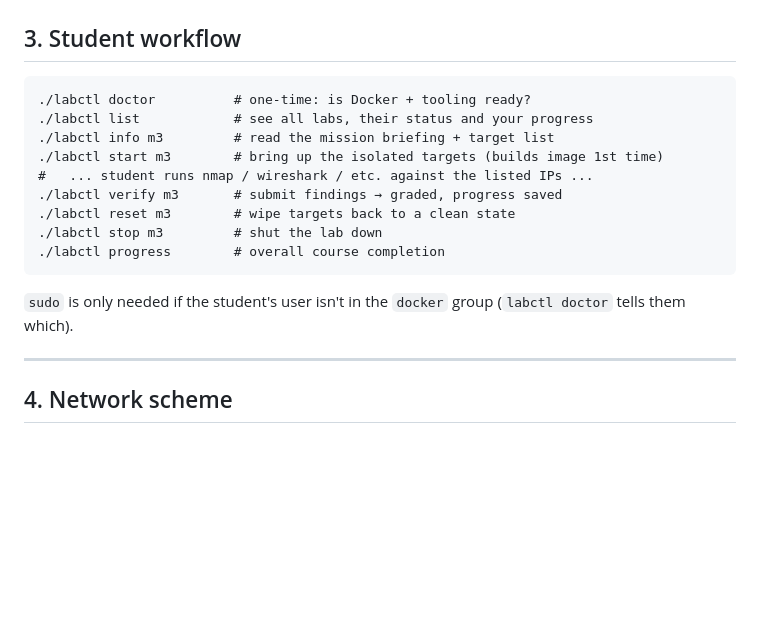
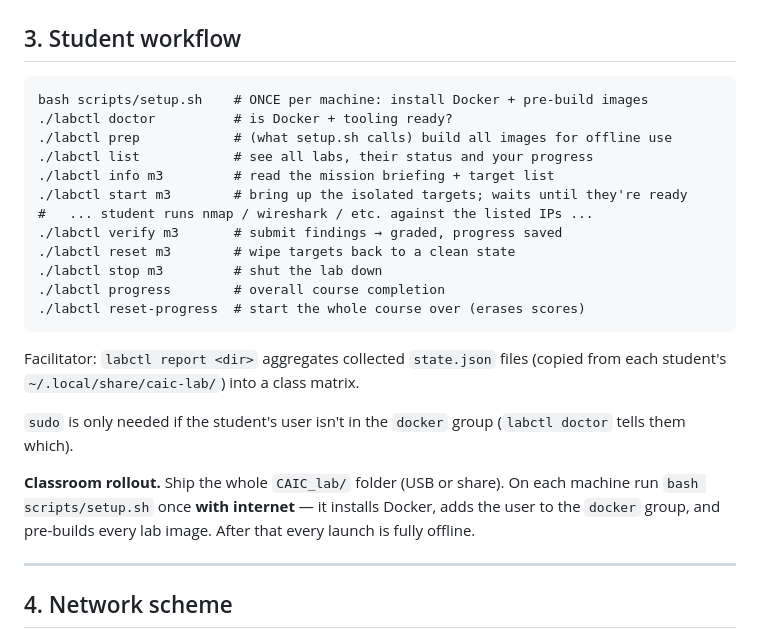
Before and after one commit to C1DC/CAICR, a Markdown page: LAB_ENGINE.md, the part around the change. Rendered like a GitHub page; blank space fills up the shorter version.

Commit message:
Document prep/report/reset-progress and classroom rollout
Co-Authored-By: Claude Opus 4.8 <noreply@anthropic.com>

````diff
--- a/LAB_ENGINE.md
+++ b/LAB_ENGINE.md
@@ -60,19 +60,30 @@ of the (possibly root-owned, read-only) install tree.
 ## 3. Student workflow
 
 ```
-./labctl doctor          # one-time: is Docker + tooling ready?
+bash scripts/setup.sh    # ONCE per machine: install Docker + pre-build images
+./labctl doctor          # is Docker + tooling ready?
+./labctl prep            # (what setup.sh calls) build all images for offline use
 ./labctl list            # see all labs, their status and your progress
 ./labctl info m3         # read the mission briefing + target list
-./labctl start m3        # bring up the isolated targets (builds image 1st time)
+./labctl start m3        # bring up the isolated targets; waits until they're ready
 #   ... student runs nmap / wireshark / etc. against the listed IPs ...
 ./labctl verify m3       # submit findings → graded, progress saved
 ./labctl reset m3        # wipe targets back to a clean state
 ./labctl stop m3         # shut the lab down
 ./labctl progress        # overall course completion
+./labctl reset-progress  # start the whole course over (erases scores)
 ```
+
+Facilitator: `labctl report <dir>` aggregates collected `state.json` files
+(copied from each student's `~/.local/share/caic-lab/`) into a class matrix.
 
 `sudo` is only needed if the student's user isn't in the `docker` group
 (`labctl doctor` tells them which).
+
+**Classroom rollout.** Ship the whole `CAIC_lab/` folder (USB or share). On each
+machine run `bash scripts/setup.sh` once **with internet** — it installs Docker,
+adds the user to the `docker` group, and pre-builds every lab image. After that
+every launch is fully offline.
 
 ---
 
````
